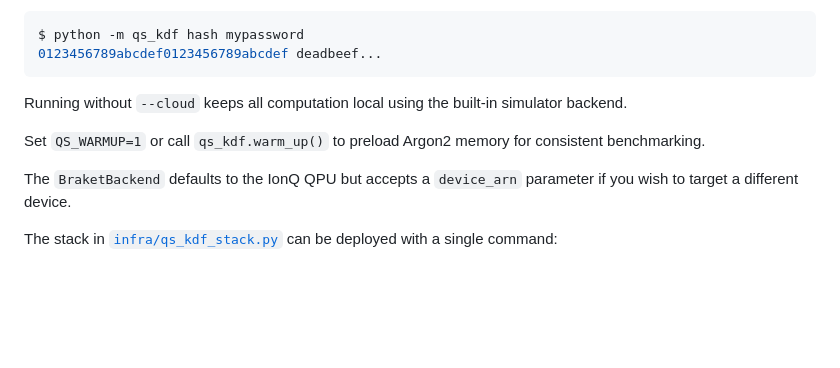
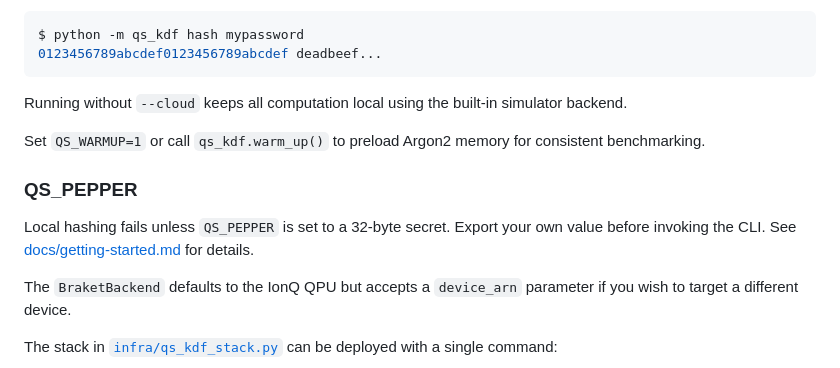
Before and after one commit to KristopherKubicki/argon2_quantum, a Markdown page: README.md, the part around the change. GitHub-like rendering; blank space fills up the shorter version.

Commit message:
🌿add: describe QS_PEPPER in quick start

```diff
--- a/README.md
+++ b/README.md
@@ -47,6 +47,12 @@ simulator backend.
 Set ``QS_WARMUP=1`` or call ``qs_kdf.warm_up()`` to preload Argon2 memory
 for consistent benchmarking.
 
+### QS_PEPPER
+
+Local hashing fails unless ``QS_PEPPER`` is set to a 32-byte secret. Export
+your own value before invoking the CLI. See
+[docs/getting-started.md](docs/getting-started.md) for details.
+
 The ``BraketBackend`` defaults to the IonQ QPU but accepts a ``device_arn``
 parameter if you wish to target a different device.
 
```
